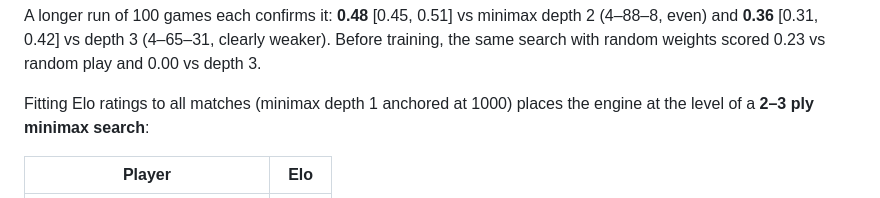
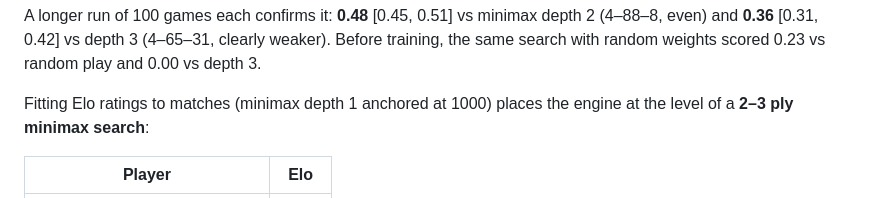
Before and after one commit to SpectrumGM/rl-checkers, a Markdown page: README.md, the part around the change. GitHub-like rendering.

```diff
--- a/README.md
+++ b/README.md
@@ -23,7 +23,7 @@ A longer run of 100 games each confirms it: **0.48** [0.45, 0.51] vs minimax dep
 even) and **0.36** [0.31, 0.42] vs depth 3 (4–65–31, clearly weaker). Before training, the
 same search with random weights scored 0.23 vs random play and 0.00 vs depth 3.
 
-Fitting Elo ratings to all matches (minimax depth 1 anchored at 1000) places the engine at
+Fitting Elo ratings to matches (minimax depth 1 anchored at 1000) places the engine at
 the level of a **2–3 ply minimax search**:
 
 | Player | Elo |
```
